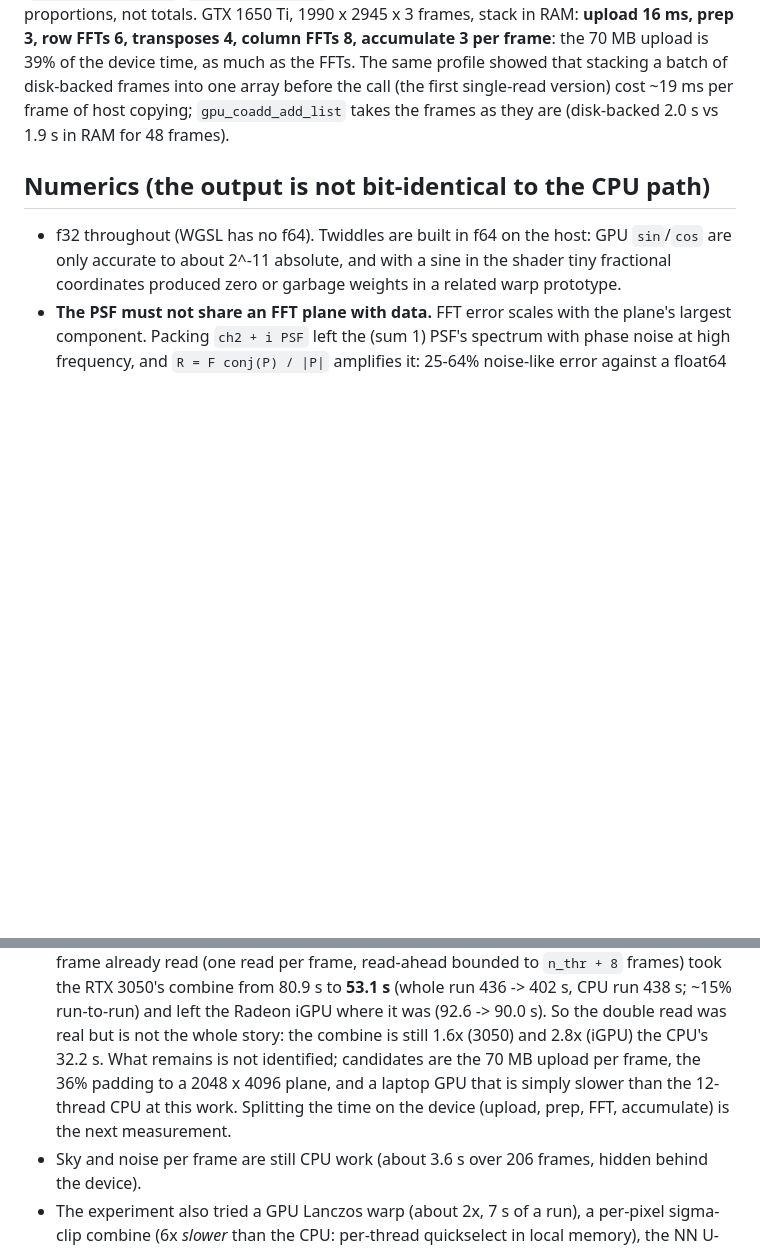
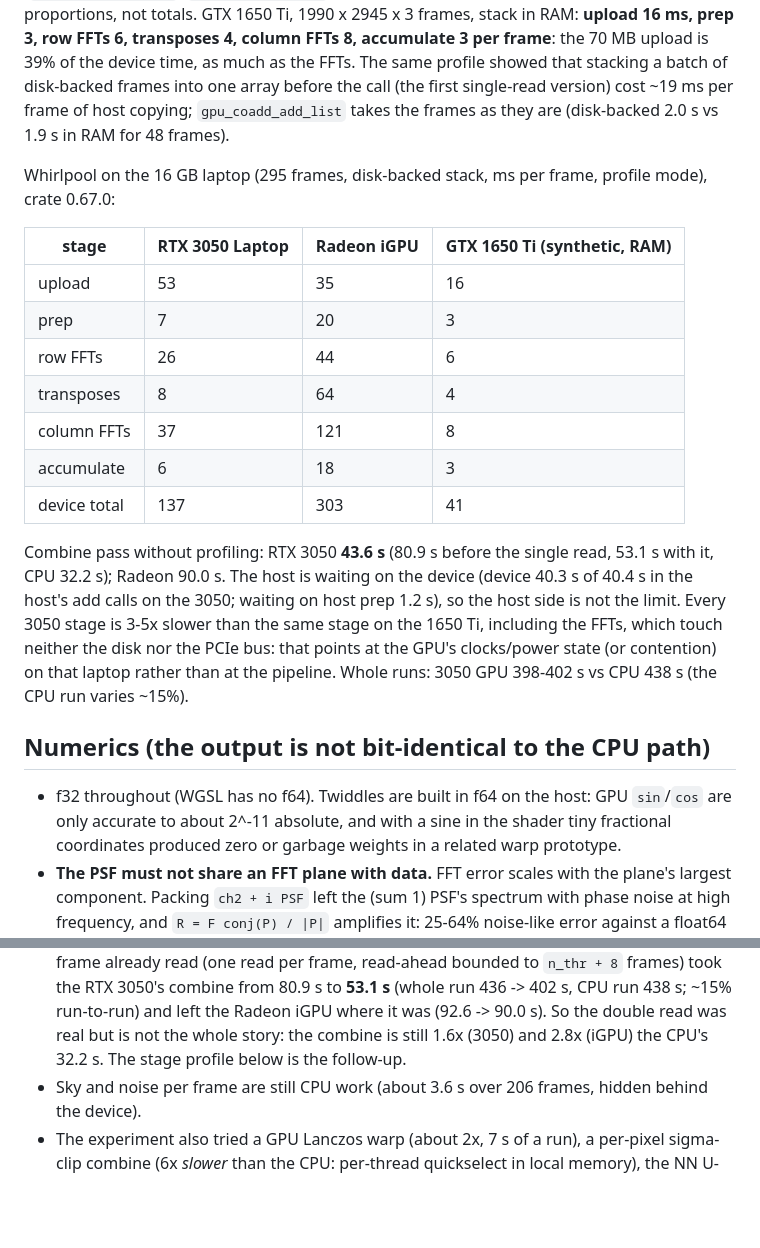
Before and after one commit to hd152/originstack, a Markdown page: dev-notes/gpu-coadd.md, 2 parts joined by grey strips. GitHub-like rendering; blank space fills up the shorter version.

Commit message:
gpu-coadd notes: stage profile on the laptop GPUs
RTX 3050 combine 43.6 s with the single read and no stacking copy (CPU 32.2 s).
Every 3050 stage is 3-5x slower than on the GTX 1650 Ti, FFTs included, which
points at that laptop's GPU power state rather than the pipeline; being checked.

Co-Authored-By: Claude Sonnet 5.5 <noreply@anthropic.com>

```diff
--- a/dev-notes/gpu-coadd.md
+++ b/dev-notes/gpu-coadd.md
@@ -70,6 +70,25 @@ FFTs 8, accumulate 3 per frame**: the 70 MB upload is 39% of the device time, as
 profile showed that stacking a batch of disk-backed frames into one array before the call (the first
 single-read version) cost ~19 ms per frame of host copying; `gpu_coadd_add_list` takes the frames as they
 are (disk-backed 2.0 s vs 1.9 s in RAM for 48 frames).
+
+Whirlpool on the 16 GB laptop (295 frames, disk-backed stack, ms per frame, profile mode), crate 0.67.0:
+
+| stage | RTX 3050 Laptop | Radeon iGPU | GTX 1650 Ti (synthetic, RAM) |
+|---|---|---|---|
+| upload | 53 | 35 | 16 |
+| prep | 7 | 20 | 3 |
+| row FFTs | 26 | 44 | 6 |
+| transposes | 8 | 64 | 4 |
+| column FFTs | 37 | 121 | 8 |
+| accumulate | 6 | 18 | 3 |
+| device total | 137 | 303 | 41 |
+
+Combine pass without profiling: RTX 3050 **43.6 s** (80.9 s before the single read, 53.1 s with it, CPU
+32.2 s); Radeon 90.0 s. The host is waiting on the device (device 40.3 s of 40.4 s in the host's add calls
+on the 3050; waiting on host prep 1.2 s), so the host side is not the limit. Every 3050 stage is 3-5x
+slower than the same stage on the 1650 Ti, including the FFTs, which touch neither the disk nor the PCIe
+bus: that points at the GPU's clocks/power state (or contention) on that laptop rather than at the
+pipeline. Whole runs: 3050 GPU 398-402 s vs CPU 438 s (the CPU run varies ~15%).
 
 ## Numerics (the output is not bit-identical to the CPU path)
 
@@ -148,9 +167,7 @@ p99.99 0.006 ADU, mean -8e-4 ADU; the 4547 brightest pixels differ by at most 8e
   `n_thr + 8` frames) took the RTX 3050's combine from 80.9 s to **53.1 s** (whole run 436 -> 402 s, CPU
   run 438 s; ~15% run-to-run) and left the Radeon iGPU where it was (92.6 -> 90.0 s). So the double read
   was real but is not the whole story: the combine is still 1.6x (3050) and 2.8x (iGPU) the CPU's 32.2 s.
-  What remains is not identified; candidates are the 70 MB upload per frame, the 36% padding to a
-  2048 x 4096 plane, and a laptop GPU that is simply slower than the 12-thread CPU at this work. Splitting
-  the time on the device (upload, prep, FFT, accumulate) is the next measurement.
+  The stage profile below is the follow-up.
 - Sky and noise per frame are still CPU work (about 3.6 s over 206 frames, hidden behind the device).
 - The experiment also tried a GPU Lanczos warp (about 2x, 7 s of a run), a per-pixel sigma-clip combine
   (6x *slower* than the CPU: per-thread quickselect in local memory), the NN U-Net and the Phase 1 pixel
```
Also changed, not shown: dev-notes/ROADMAP.md (+2 -1 lines).
